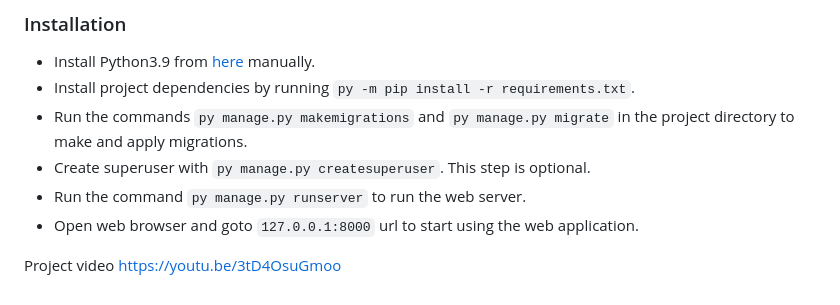
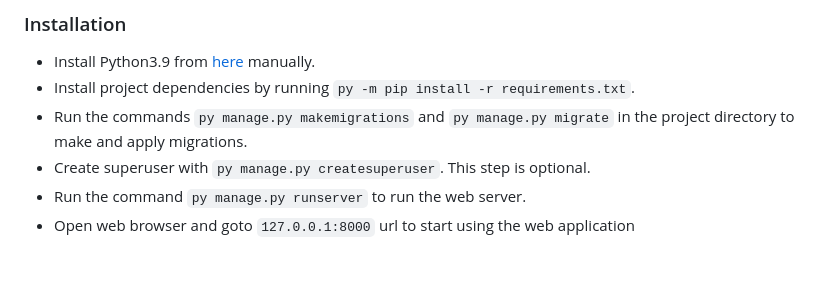
Before and after one commit to 19-12-2003/Flight-booking-website, a Markdown page: README.md, the part around the change. Drawn GitHub-style; blank space fills up the shorter version.

```diff
--- a/README.md
+++ b/README.md
@@ -61,7 +61,4 @@ This is the capstone project for CS50's Web Programming with Python and Javascri
 - Run the commands `py manage.py makemigrations` and `py manage.py migrate` in the project directory to make and apply migrations.
 - Create superuser with `py manage.py createsuperuser`. This step is optional.
 - Run the command `py manage.py runserver` to run the web server.
-- Open web browser and goto `127.0.0.1:8000` url to start using the web application.
-
-
-Project video [https://youtu.be/3tD4OsuGmoo](https://youtu.be/3tD4OsuGmoo)
+- Open web browser and goto `127.0.0.1:8000` url to start using the web application
```
